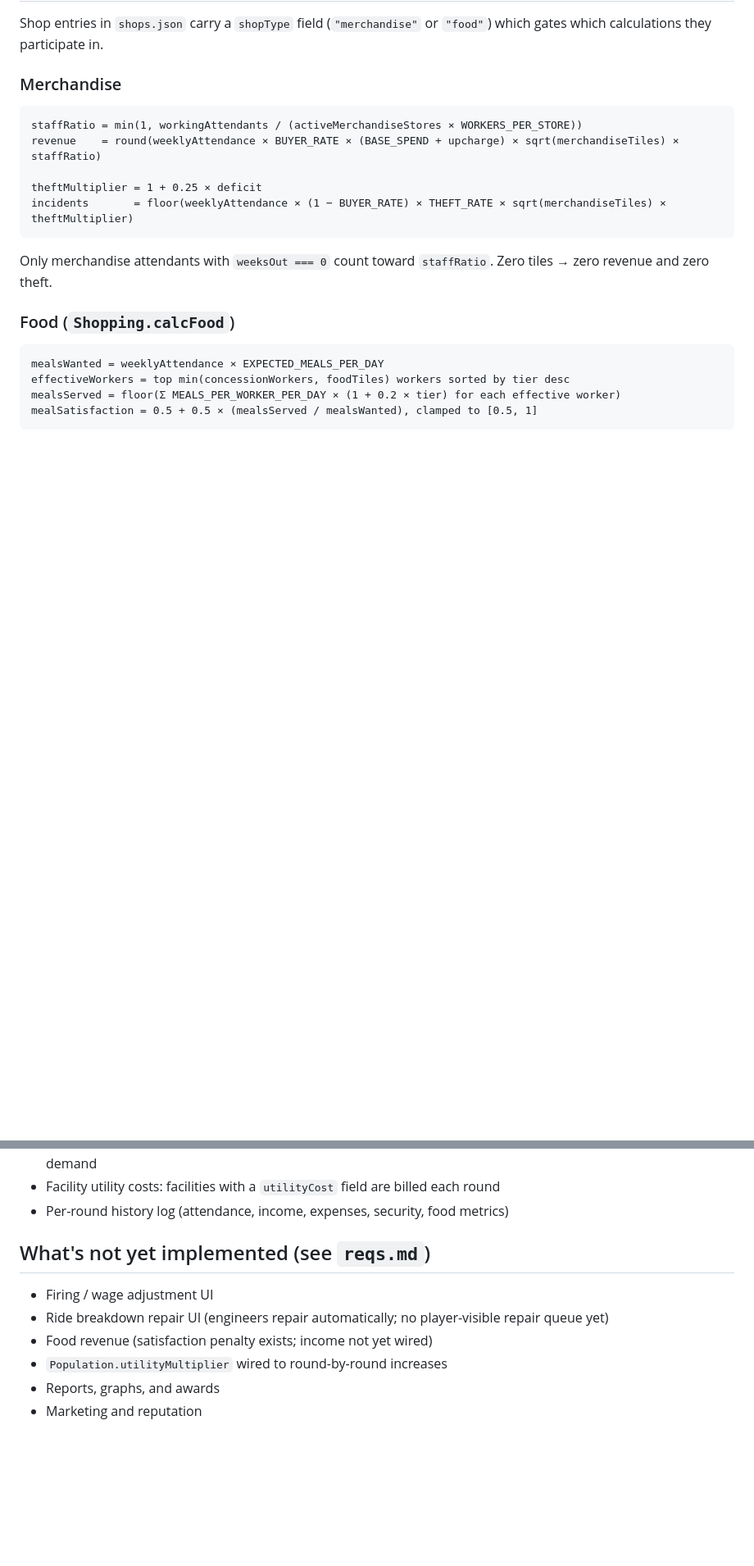
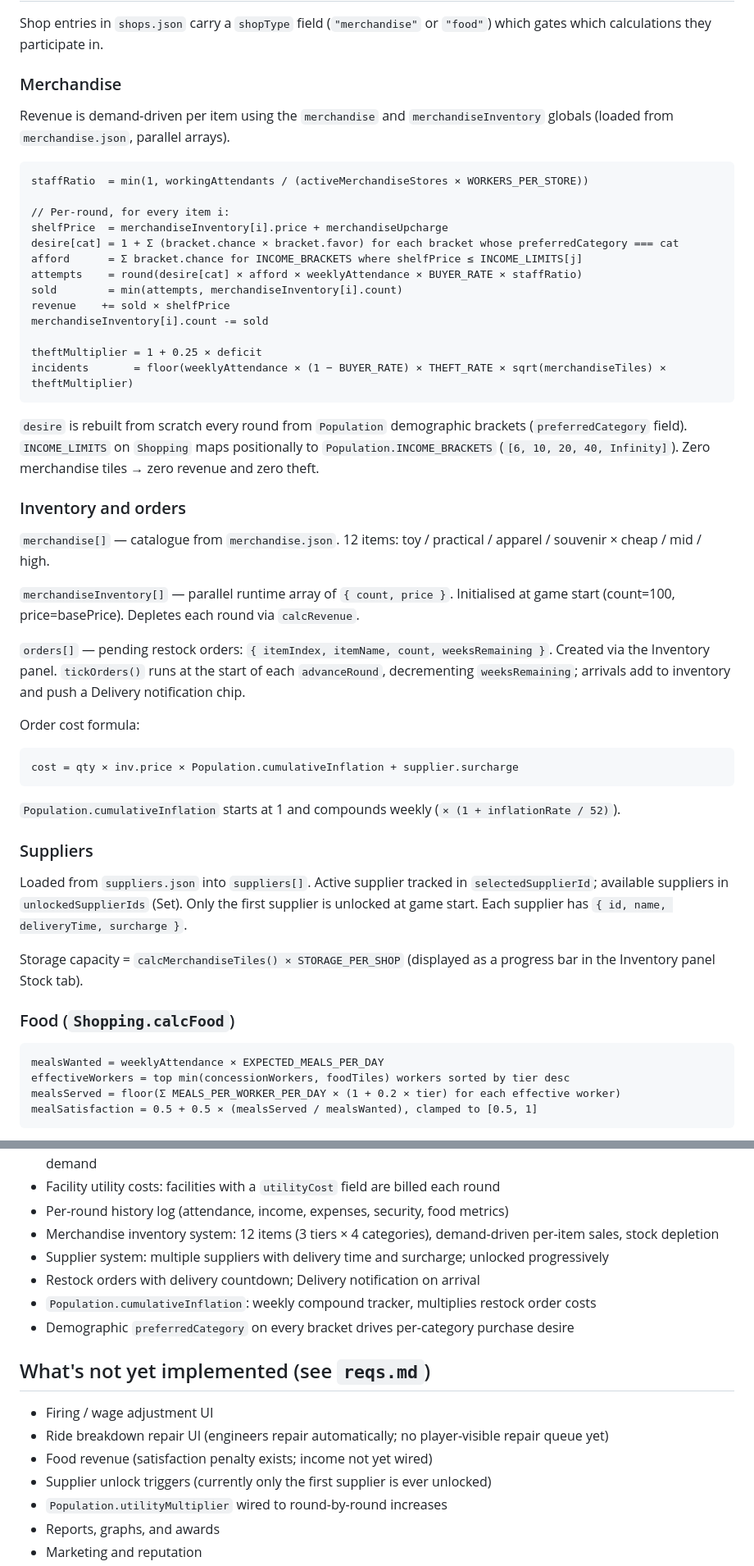
Before and after one commit to machinex7/edu-coaster, a Markdown page: README.md, 2 parts joined by grey strips. Shown at 82% size. Rendered like a GitHub page; blank space fills up the shorter version.

Commit message:
Update CLAUDE.md and README with merchandise/inventory/supplier docs
Documents the new demand-driven revenue formula, merchandise catalogue,
parallel inventory array, order/delivery system, supplier structure,
cumulativeInflation tracker, and demographic preferredCategory field.

https://claude.ai/code/session_011mcRoKnuZDwxn5AFUmxquV

````diff
--- a/README.md
+++ b/README.md
@@ -272,15 +274,46 @@ Shop entries in `shops.json` carry a `shopType` field (`"merchandise"` or `"food
 
 ### Merchandise
 
+Revenue is demand-driven per item using the `merchandise` and `merchandiseInventory` globals (loaded from `merchandise.json`, parallel arrays).
+
 ```
-staffRatio = min(1, workingAttendants / (activeMerchandiseStores × WORKERS_PER_STORE))
-revenue    = round(weeklyAttendance × BUYER_RATE × (BASE_SPEND + upcharge) × sqrt(merchandiseTiles) × staffRatio)
+staffRatio  = min(1, workingAttendants / (activeMerchandiseStores × WORKERS_PER_STORE))
+
+// Per-round, for every item i:
+shelfPrice  = merchandiseInventory[i].price + merchandiseUpcharge
+desire[cat] = 1 + Σ (bracket.chance × bracket.favor) for each bracket whose preferredCategory === cat
+afford      = Σ bracket.chance for INCOME_BRACKETS where shelfPrice ≤ INCOME_LIMITS[j]
+attempts    = round(desire[cat] × afford × weeklyAttendance × BUYER_RATE × staffRatio)
+sold        = min(attempts, merchandiseInventory[i].count)
+revenue    += sold × shelfPrice
+merchandiseInventory[i].count -= sold
 
 theftMultiplier = 1 + 0.25 × deficit
 incidents       = floor(weeklyAttendance × (1 − BUYER_RATE) × THEFT_RATE × sqrt(merchandiseTiles) × theftMultiplier)
 ```
 
-Only merchandise attendants with `weeksOut === 0` count toward `staffRatio`. Zero tiles → zero revenue and zero theft.
+`desire` is rebuilt from scratch every round from `Population` demographic brackets (`preferredCategory` field). `INCOME_LIMITS` on `Shopping` maps positionally to `Population.INCOME_BRACKETS` (`[6, 10, 20, 40, Infinity]`). Zero merchandise tiles → zero revenue and zero theft.
+
+### Inventory and orders
+
+`merchandise[]` — catalogue from `merchandise.json`. 12 items: toy / practical / apparel / souvenir × cheap / mid / high.
+
+`merchandiseInventory[]` — parallel runtime array of `{ count, price }`. Initialised at game start (count=100, price=basePrice). Depletes each round via `calcRevenue`.
+
+`orders[]` — pending restock orders: `{ itemIndex, itemName, count, weeksRemaining }`. Created via the Inventory panel. `tickOrders()` runs at the start of each `advanceRound`, decrementing `weeksRemaining`; arrivals add to inventory and push a Delivery notification chip.
+
+Order cost formula:
+```
+cost = qty × inv.price × Population.cumulativeInflation + supplier.surcharge
+```
+
+`Population.cumulativeInflation` starts at 1 and compounds weekly (`× (1 + inflationRate / 52)`).
+
+### Suppliers
+
+Loaded from `suppliers.json` into `suppliers[]`. Active supplier tracked in `selectedSupplierId`; available suppliers in `unlockedSupplierIds` (Set). Only the first supplier is unlocked at game start. Each supplier has `{ id, name, deliveryTime, surcharge }`.
+
+Storage capacity = `calcMerchandiseTiles() × STORAGE_PER_SHOP` (displayed as a progress bar in the Inventory panel Stock tab).
 
 ### Food (`Shopping.calcFood`)
 
@@ -465,12 +498,18 @@ Same shape as `facilities.json` plus:
 - Food satisfaction system: `mealSatisfaction` multiplies park excitement based on concessions capacity vs. visitor demand
 - Facility utility costs: facilities with a `utilityCost` field are billed each round
 - Per-round history log (attendance, income, expenses, security, food metrics)
+- Merchandise inventory system: 12 items (3 tiers × 4 categories), demand-driven per-item sales, stock depletion
+- Supplier system: multiple suppliers with delivery time and surcharge; unlocked progressively
+- Restock orders with delivery countdown; Delivery notification on arrival
+- `Population.cumulativeInflation`: weekly compound tracker, multiplies restock order costs
+- Demographic `preferredCategory` on every bracket drives per-category purchase desire
 
 ## What's not yet implemented (see `reqs.md`)
 
 - Firing / wage adjustment UI
 - Ride breakdown repair UI (engineers repair automatically; no player-visible repair queue yet)
 - Food revenue (satisfaction penalty exists; income not yet wired)
+- Supplier unlock triggers (currently only the first supplier is ever unlocked)
 - `Population.utilityMultiplier` wired to round-by-round increases
 - Reports, graphs, and awards
 - Marketing and reputation
````
Also changed, not shown: other parts of README.md (+2 -0 lines), CLAUDE.md (+8 -2 lines).
